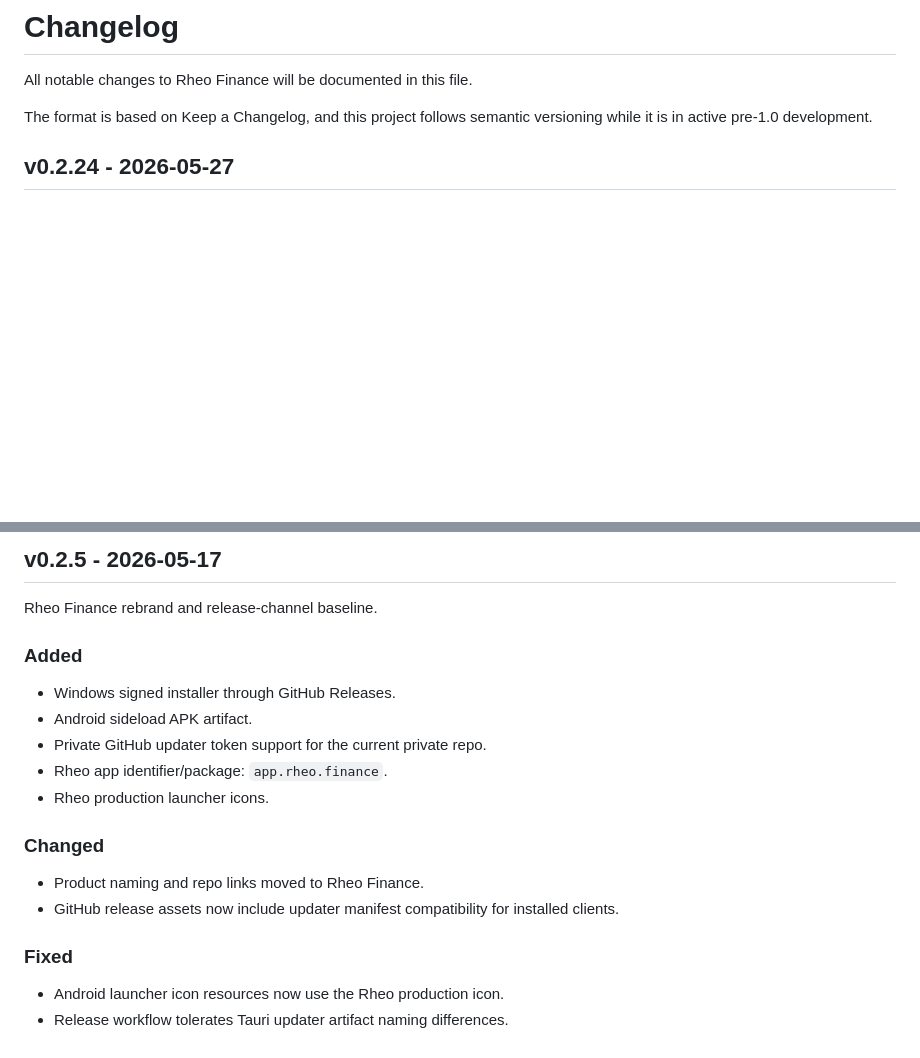
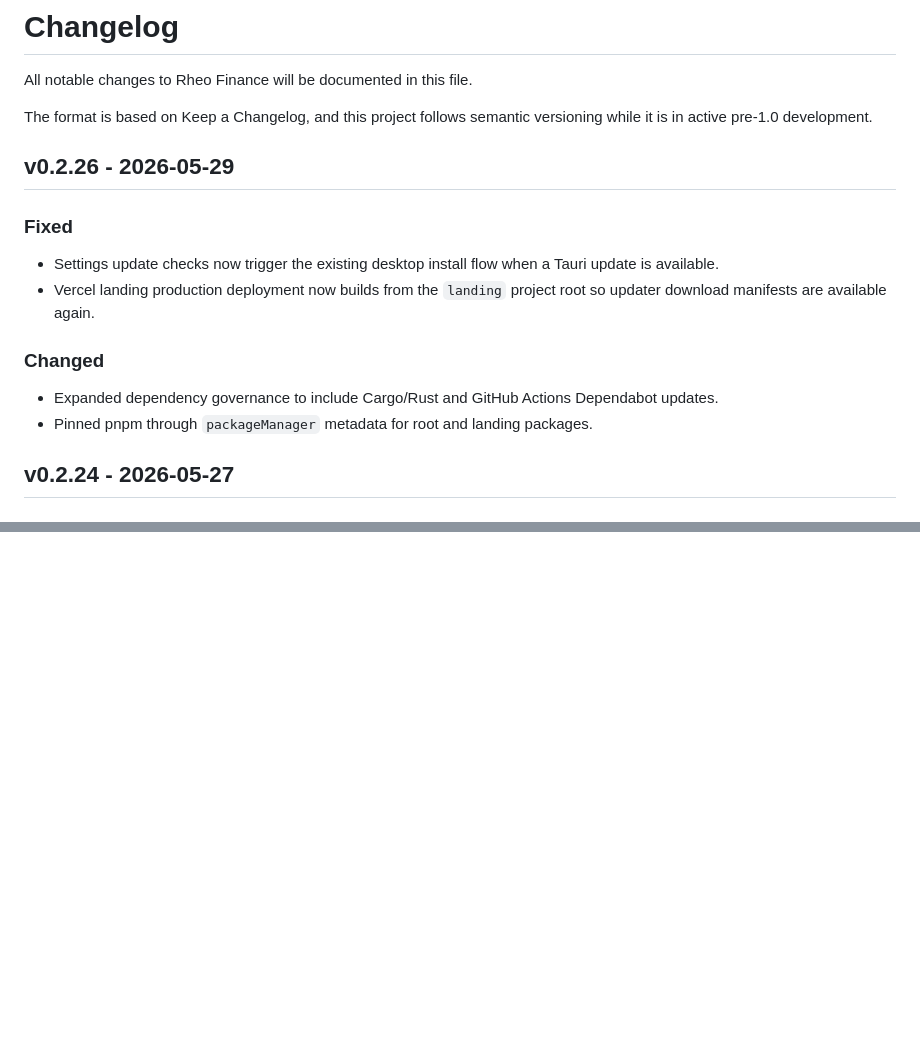
Before and after one commit to heraklist/Rheo_Finance, a Markdown page: CHANGELOG.md, 2 parts joined by grey strips. GitHub-like rendering; blank space fills up the shorter version.

Commit message:
docs: add changelog for v0.2.26

```diff
--- a/CHANGELOG.md
+++ b/CHANGELOG.md
@@ -3,6 +3,18 @@
 All notable changes to Rheo Finance will be documented in this file.
 
 The format is based on Keep a Changelog, and this project follows semantic versioning while it is in active pre-1.0 development.
+
+## v0.2.26 - 2026-05-29
+
+### Fixed
+
+- Settings update checks now trigger the existing desktop install flow when a Tauri update is available.
+- Vercel landing production deployment now builds from the `landing` project root so updater download manifests are available again.
+
+### Changed
+
+- Expanded dependency governance to include Cargo/Rust and GitHub Actions Dependabot updates.
+- Pinned pnpm through `packageManager` metadata for root and landing packages.
 
 ## v0.2.24 - 2026-05-27
 
@@ -155,21 +92,0 @@ The format is based on Keep a Changelog, and this project follows semantic versi
-## v0.2.5 - 2026-05-17
-
-Rheo Finance rebrand and release-channel baseline.
-
-### Added
-
-- Windows signed installer through GitHub Releases.
-- Android sideload APK artifact.
-- Private GitHub updater token support for the current private repo.
-- Rheo app identifier/package: `app.rheo.finance`.
-- Rheo production launcher icons.
-
-### Changed
-
-- Product naming and repo links moved to Rheo Finance.
-- GitHub release assets now include updater manifest compatibility for installed clients.
-
-### Fixed
-
-- Android launcher icon resources now use the Rheo production icon.
-- Release workflow tolerates Tauri updater artifact naming differences.
```
Also changed, not shown: other parts of CHANGELOG.md (+0 -74 lines).
